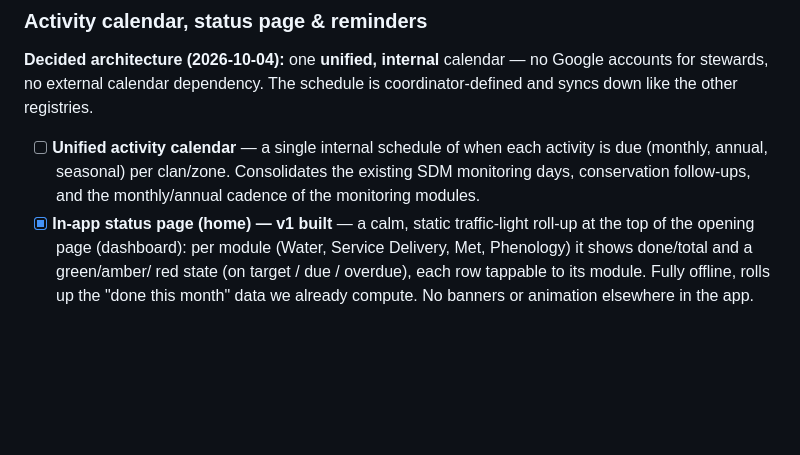
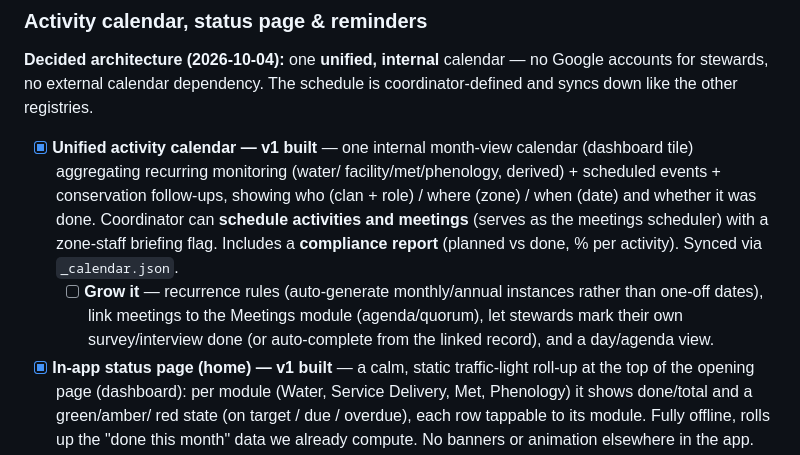
Before and after one commit to wtunsworth-a11y/MCA_App, a Markdown page: docs/TODO.md, the part around the change. Rendered like a GitHub page; blank space fills up the shorter version.

Commit message:
Mark unified calendar v1 done in TODO
Co-Authored-By: Claude Opus 4.8 <noreply@anthropic.com>
Claude-Session: https://claude.ai/code/session_013CbsxbqQqY1A3X61ozPPMK

```diff
--- a/docs/TODO.md
+++ b/docs/TODO.md
@@ -76,10 +76,18 @@ this repo (assets, decisions, accounts, field protocols) are grouped at the end.
 no Google accounts for stewards, no external calendar dependency. The schedule
 is coordinator-defined and syncs down like the other registries.
 
-- [ ] **Unified activity calendar** — a single internal schedule of when each
-      activity is due (monthly, annual, seasonal) per clan/zone. Consolidates
-      the existing SDM monitoring days, conservation follow-ups, and the
-      monthly/annual cadence of the monitoring modules.
+- [x] **Unified activity calendar — v1 built** — one internal month-view
+      calendar (dashboard tile) aggregating recurring monitoring (water/
+      facility/met/phenology, derived) + scheduled events + conservation
+      follow-ups, showing who (clan + role) / where (zone) / when (date) and
+      whether it was done. Coordinator can **schedule activities and meetings**
+      (serves as the meetings scheduler) with a zone-staff briefing flag.
+      Includes a **compliance report** (planned vs done, % per activity). Synced
+      via `_calendar.json`.
+  - [ ] **Grow it** — recurrence rules (auto-generate monthly/annual instances
+        rather than one-off dates), link meetings to the Meetings module
+        (agenda/quorum), let stewards mark their own survey/interview done
+        (or auto-complete from the linked record), and a day/agenda view.
 - [x] **In-app status page (home) — v1 built** — a calm, static traffic-light
       roll-up at the top of the opening page (dashboard): per module (Water,
       Service Delivery, Met, Phenology) it shows done/total and a green/amber/
```
